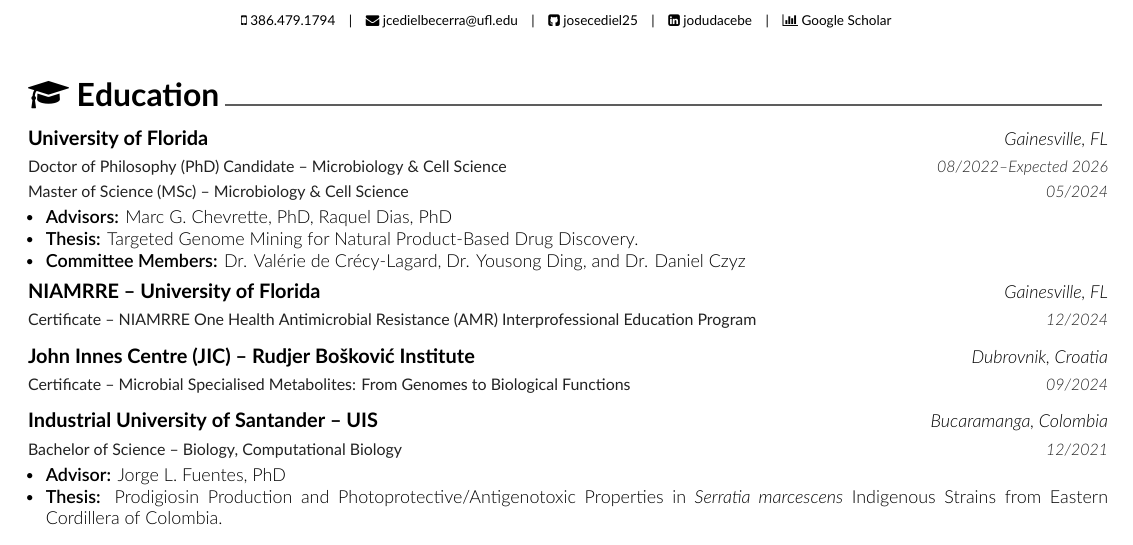
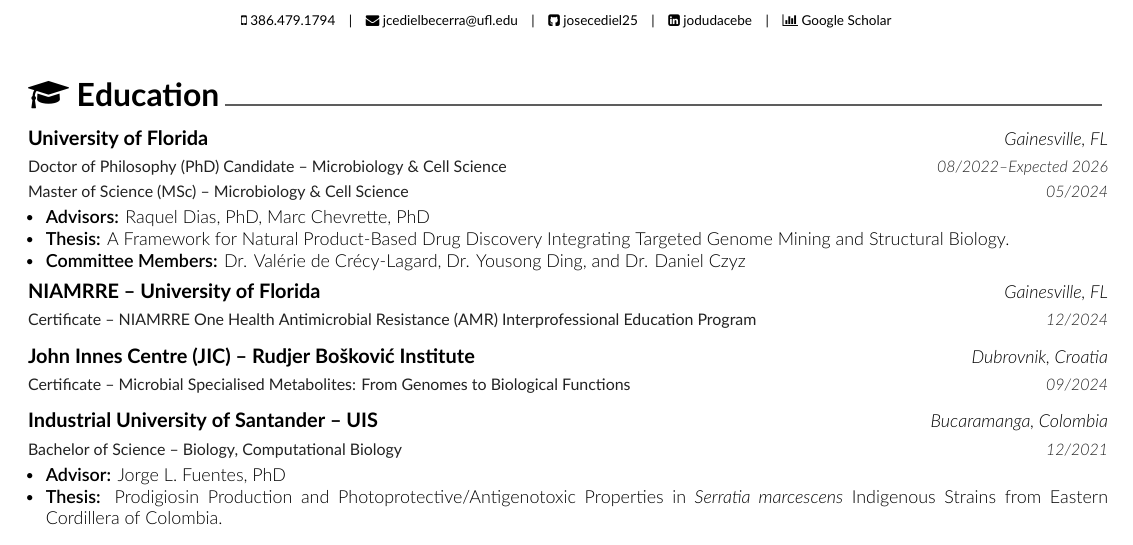
Before and after one commit to josecediel25/cv, a LaTeX CV (master_cv_jcb/Cediel.tex, which reads master_cv_jcb/cv/education.tex): part of page 1 of 4, cut so that both start at the same text. The pictures show the PDF file master_cv_jcb/Cediel.pdf that the author committed with the source.

Commit message:
updated cv

```diff
--- a/master_cv_jcb/cv/education.tex
+++ b/master_cv_jcb/cv/education.tex
@@ -16,8 +16,8 @@
 {05/2024}
 {
 \begin{cvitems}
-\item {\textbf{Advisors:} Marc G. Chevrette, PhD, Raquel Dias, PhD}
-\item {\textbf{Thesis:} Targeted Genome Mining for Natural Product-Based Drug Discovery.}
+\item {\textbf{Advisors:} Raquel Dias, PhD, Marc Chevrette, PhD}
+\item {\textbf{Thesis:} A Framework for Natural Product-Based Drug Discovery Integrating Targeted Genome Mining and Structural Biology.}
 %\item {\textbf{GPA:} 4.0}
 \item {\textbf{Committee Members:} Dr. Valérie de Crécy-Lagard, Dr. Yousong Ding, and Dr. Daniel Czyz}
 \end{cvitems}
```
Also changed, not shown: master_cv_jcb/Cediel.pdf, 1 other file.
